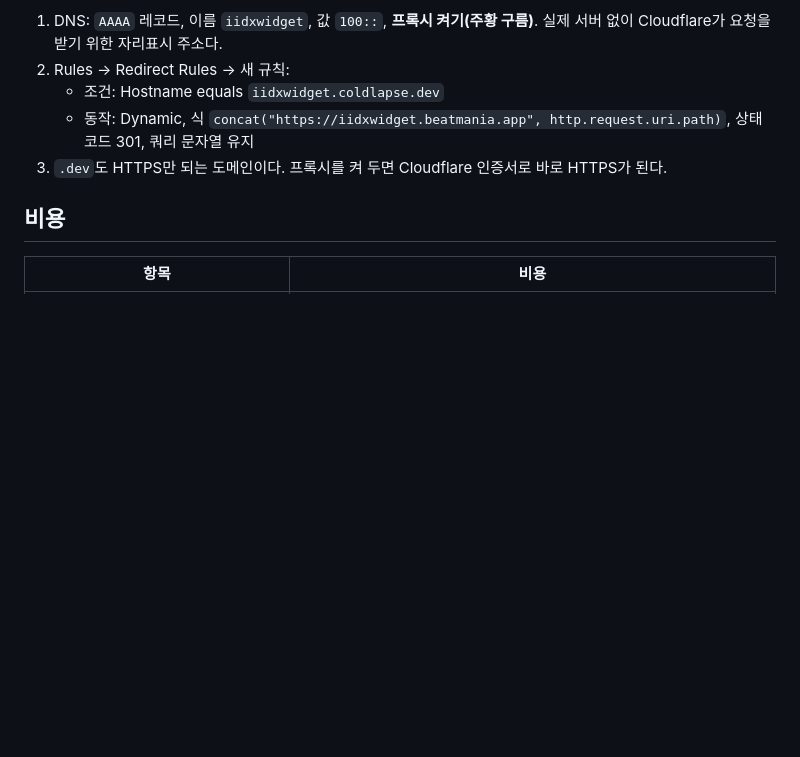
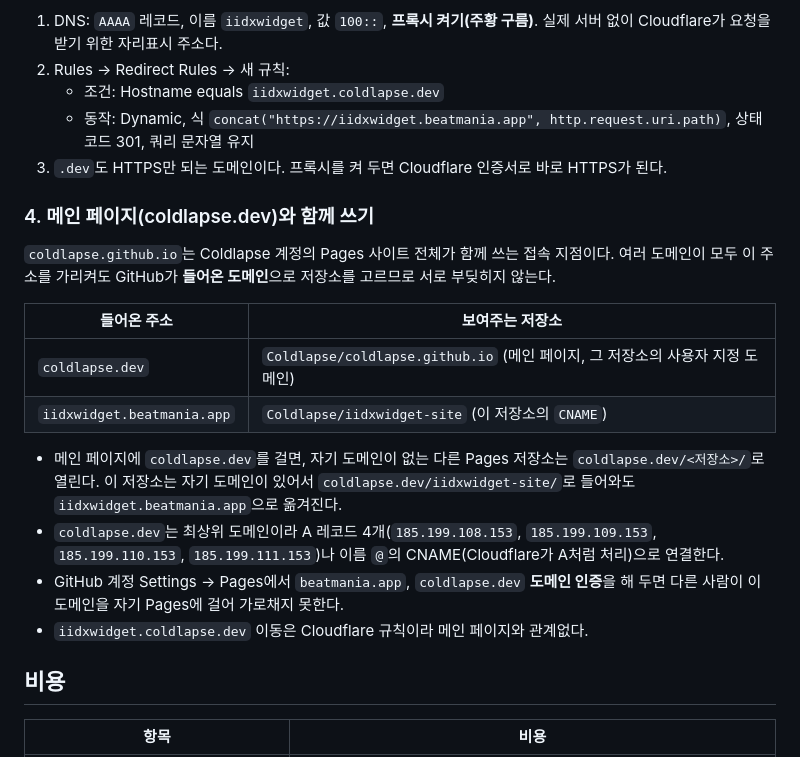
Before and after one commit to Coldlapse/iidxwidget-site, a Markdown page: README.md, the part around the change. Drawn GitHub-style; blank space fills up the shorter version.

Commit message:
docs: how the site coexists with the coldlapse.dev main page

```diff
--- a/README.md
+++ b/README.md
@@ -52,6 +52,19 @@ GitHub Pages는 저장소 하나에 도메인 하나만 붙일 수 있어서,
    - 동작: Dynamic, 식 `concat("https://iidxwidget.beatmania.app", http.request.uri.path)`, 상태 코드 301, 쿼리 문자열 유지
 3. `.dev`도 HTTPS만 되는 도메인이다. 프록시를 켜 두면 Cloudflare 인증서로 바로 HTTPS가 된다.
 
+### 4. 메인 페이지(coldlapse.dev)와 함께 쓰기
+`coldlapse.github.io`는 Coldlapse 계정의 Pages 사이트 전체가 함께 쓰는 접속 지점이다. 여러 도메인이 모두 이 주소를 가리켜도 GitHub가 **들어온 도메인**으로 저장소를 고르므로 서로 부딪히지 않는다.
+
+| 들어온 주소 | 보여주는 저장소 |
+|---|---|
+| `coldlapse.dev` | `Coldlapse/coldlapse.github.io` (메인 페이지, 그 저장소의 사용자 지정 도메인) |
+| `iidxwidget.beatmania.app` | `Coldlapse/iidxwidget-site` (이 저장소의 `CNAME`) |
+
+- 메인 페이지에 `coldlapse.dev`를 걸면, 자기 도메인이 없는 다른 Pages 저장소는 `coldlapse.dev/<저장소>/`로 열린다. 이 저장소는 자기 도메인이 있어서 `coldlapse.dev/iidxwidget-site/`로 들어와도 `iidxwidget.beatmania.app`으로 옮겨진다.
+- `coldlapse.dev`는 최상위 도메인이라 A 레코드 4개(`185.199.108.153`, `185.199.109.153`, `185.199.110.153`, `185.199.111.153`)나 이름 `@`의 CNAME(Cloudflare가 A처럼 처리)으로 연결한다.
+- GitHub 계정 Settings → Pages에서 `beatmania.app`, `coldlapse.dev` **도메인 인증**을 해 두면 다른 사람이 이 도메인을 자기 Pages에 걸어 가로채지 못한다.
+- `iidxwidget.coldlapse.dev` 이동은 Cloudflare 규칙이라 메인 페이지와 관계없다.
+
 ## 비용
 
 | 항목 | 비용 |
```
